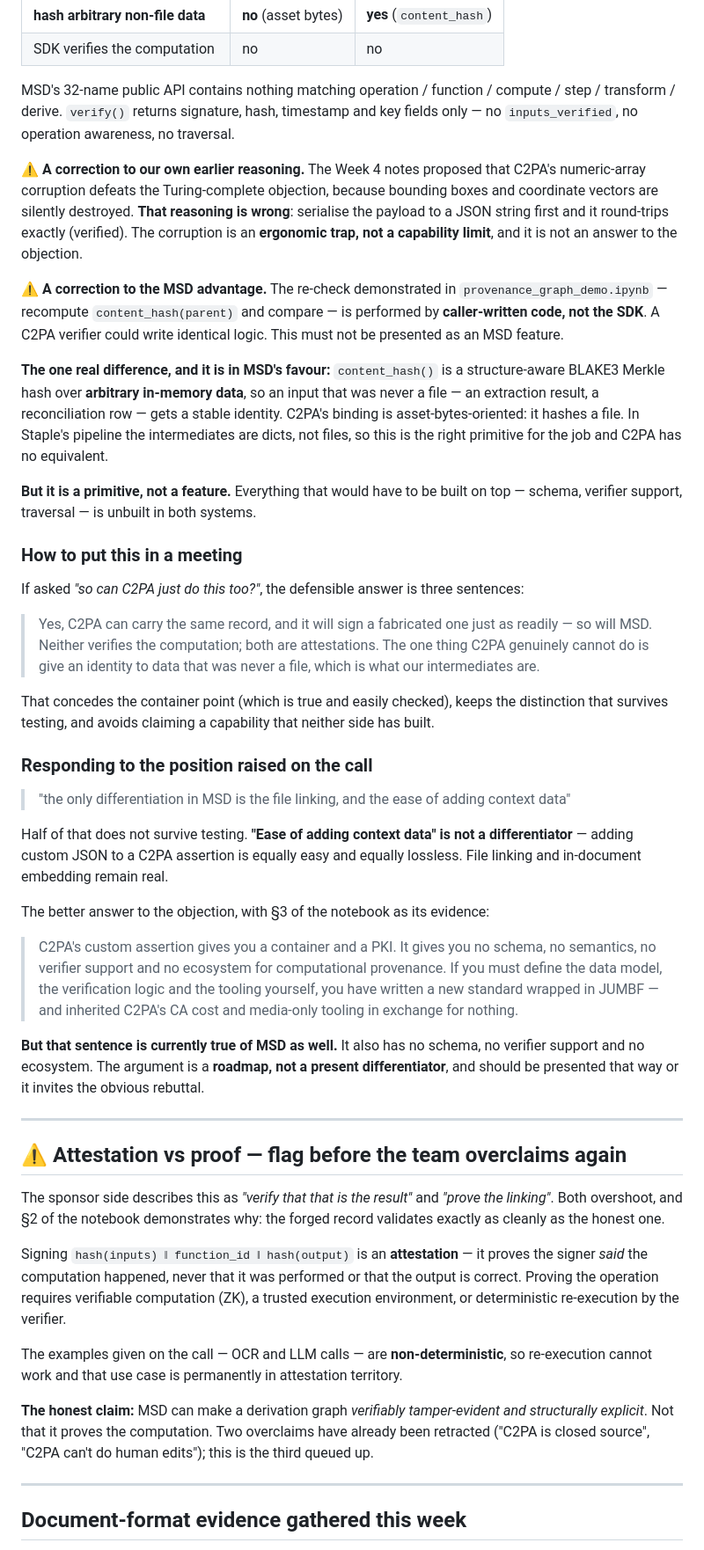
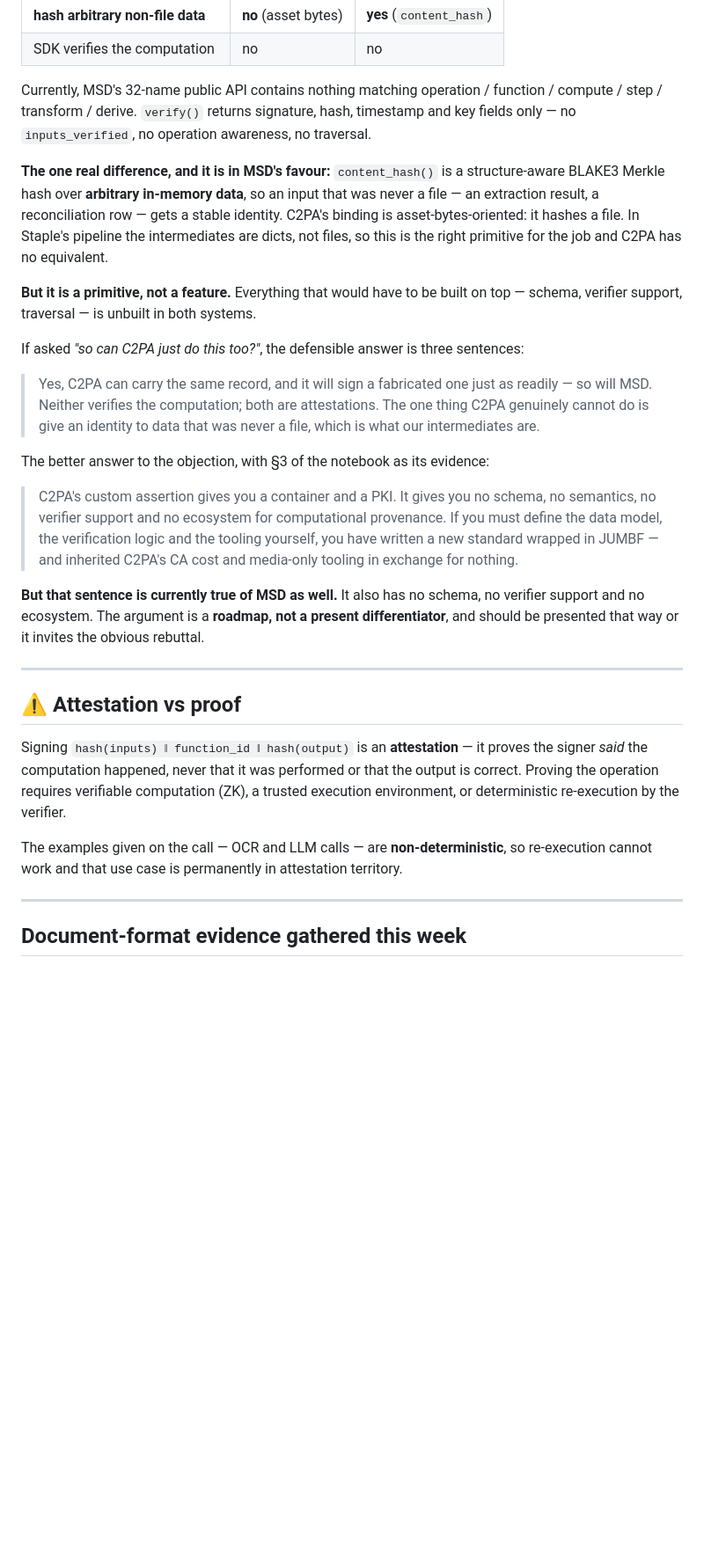
Before and after one commit to leondgarse/msi5006_tests, a Markdown page: WEEK5_FINDINGS.md, the part around one of its changes. Shown at 88% size. Rendered like a GitHub page; blank space fills up the shorter version.

```diff
--- a/WEEK5_FINDINGS.md
+++ b/WEEK5_FINDINGS.md
@@ -149,21 +132,8 @@ narrower than the pitch assumes, and it is worth stating precisely rather than b
 | **hash arbitrary non-file data** | **no** (asset bytes) | **yes** (`content_hash`) |
 | SDK verifies the computation | no | no |
 
-MSD's 32-name public API contains nothing matching operation / function / compute / step /
-transform / derive. `verify()` returns signature, hash, timestamp and key fields only —
+Currently, MSD's 32-name public API contains nothing matching operation / function / compute / step / transform / derive. `verify()` returns signature, hash, timestamp and key fields only —
 no `inputs_verified`, no operation awareness, no traversal.
-
-⚠️ **A correction to our own earlier reasoning.** The Week 4 notes proposed that C2PA's
-numeric-array corruption defeats the Turing-complete objection, because bounding boxes and
-coordinate vectors are silently destroyed. **That reasoning is wrong**:
-serialise the payload to a JSON string first and it round-trips exactly (verified). The
-corruption is an **ergonomic trap, not a capability limit**, and it is not an answer to the
-objection.
-
-⚠️ **A correction to the MSD advantage.** The re-check demonstrated in
-`provenance_graph_demo.ipynb` — recompute `content_hash(parent)` and compare — is performed
-by **caller-written code, not the SDK**. A C2PA verifier could write identical logic. This
-must not be presented as an MSD feature.
 
 **The one real difference, and it is in MSD's favour:** `content_hash()` is a
 structure-aware BLAKE3 Merkle hash over **arbitrary in-memory data**, so an input that was
@@ -174,33 +144,22 @@ dicts, not files, so this is the right primitive for the job and C2PA has no equ
 **But it is a primitive, not a feature.** Everything that would have to be built on top —
 schema, verifier support, traversal — is unbuilt in both systems.
 
-### How to put this in a meeting
-
 If asked *"so can C2PA just do this too?"*, the defensible answer is three sentences:
 
 > Yes, C2PA can carry the same record, and it will sign a fabricated one just as readily —
-> so will MSD. Neither verifies the computation; both are attestations. The one thing C2PA
-> genuinely cannot do is give an identity to data that was never a file, which is what our
-> intermediates are.
-
-That concedes the container point (which is true and easily checked), keeps the distinction
-that survives testing, and avoids claiming a capability that neither side has built.
-
-### Responding to the position raised on the call
-
-> "the only differentiation in MSD is the file linking, and the ease of adding context data"
-
-Half of that does not survive testing. **"Ease of adding context data" is not a
-differentiator** — adding custom JSON to a C2PA assertion is equally easy and equally
-lossless. File linking and in-document embedding remain real.
+so will MSD. Neither verifies the computation; both are attestations. The one thing C2PA
+genuinely cannot do is give an identity to data that was never a file, which is what our
+intermediates are.
+>
 
 The better answer to the objection, with §3 of the notebook as its evidence:
 
 > C2PA's custom assertion gives you a container and a PKI. It gives you no schema, no
-> semantics, no verifier support and no ecosystem for computational provenance. If you must
-> define the data model, the verification logic and the tooling yourself, you have written a
-> new standard wrapped in JUMBF — and inherited C2PA's CA cost and media-only tooling in
-> exchange for nothing.
+semantics, no verifier support and no ecosystem for computational provenance. If you must
+define the data model, the verification logic and the tooling yourself, you have written a
+new standard wrapped in JUMBF — and inherited C2PA's CA cost and media-only tooling in
+exchange for nothing.
+>
 
 **But that sentence is currently true of MSD as well.** It also has no schema, no verifier
 support and no ecosystem. The argument is a **roadmap, not a present differentiator**, and
@@ -208,25 +167,14 @@ should be presented that way or it invites the obvious rebuttal.
 
 ---
 
-## ⚠️ Attestation vs proof — flag before the team overclaims again
-
-The sponsor side describes this as *"verify that that is the result"* and *"prove the
-linking"*. Both overshoot,
-and §2 of the notebook demonstrates why: the forged record validates exactly as cleanly as
-the honest one.
+## ⚠️ Attestation vs proof
 
 Signing `hash(inputs) ‖ function_id ‖ hash(output)` is an **attestation** — it proves the
 signer *said* the computation happened, never that it was performed or that the output is
 correct. Proving the operation requires verifiable computation (ZK), a trusted execution
 environment, or deterministic re-execution by the verifier.
 
-The examples given on the call — OCR and LLM calls — are **non-deterministic**, so re-execution cannot
-work and that use case is permanently in attestation territory.
-
-**The honest claim:** MSD can make a derivation graph *verifiably tamper-evident and
-structurally explicit*. Not that it proves the computation. Two overclaims have already been
-retracted ("C2PA is closed source", "C2PA can't do human edits"); this is the third queued
-up.
+The examples given on the call — OCR and LLM calls — are **non-deterministic**, so re-execution cannot work and that use case is permanently in attestation territory.
 
 ---
 
```
Also changed, not shown: other parts of WEEK5_FINDINGS.md (+77 -152 lines).
